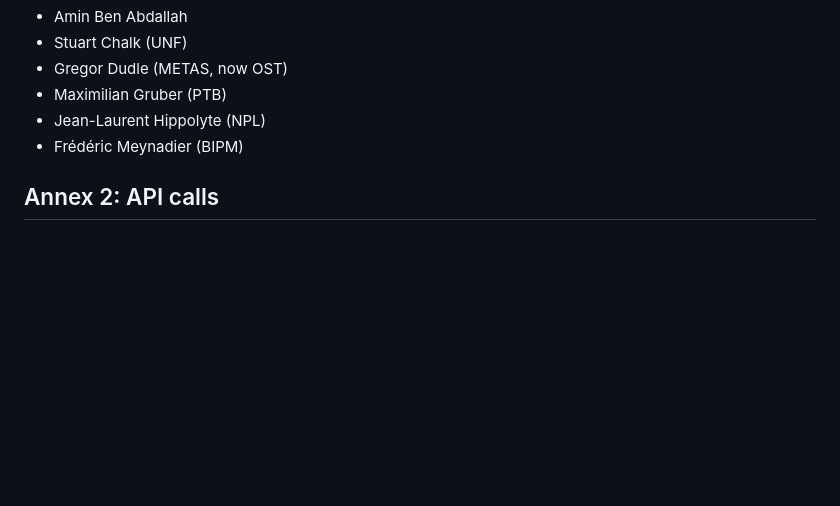
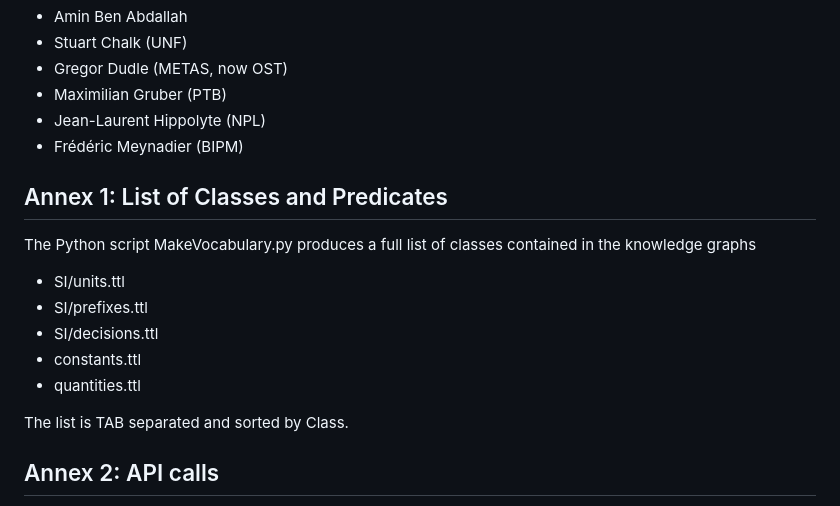
Before and after one commit to TheBIPM/SI-Reference-Point-generation-scripts, a Markdown page: docs/SI_Reference_Point.md, the part around the change. Drawn GitHub-style; blank space fills up the shorter version.

```diff
--- a/docs/SI_Reference_Point.md
+++ b/docs/SI_Reference_Point.md
@@ -135,8 +135,16 @@ Janet Miles (Head of Digital Transformation, BIPM) thanks in particular the foll
 * Frédéric Meynadier (BIPM)
 
 
+## Annex 1:	List of Classes and Predicates
 
+The Python script MakeVocabulary.py produces a full list of classes contained in the knowledge graphs
+* SI/units.ttl
+* SI/prefixes.ttl
+* SI/decisions.ttl
+* constants.ttl
+* quantities.ttl
 
+The list is TAB separated and sorted by Class.
 
 ## Annex 2: API calls
 
```
